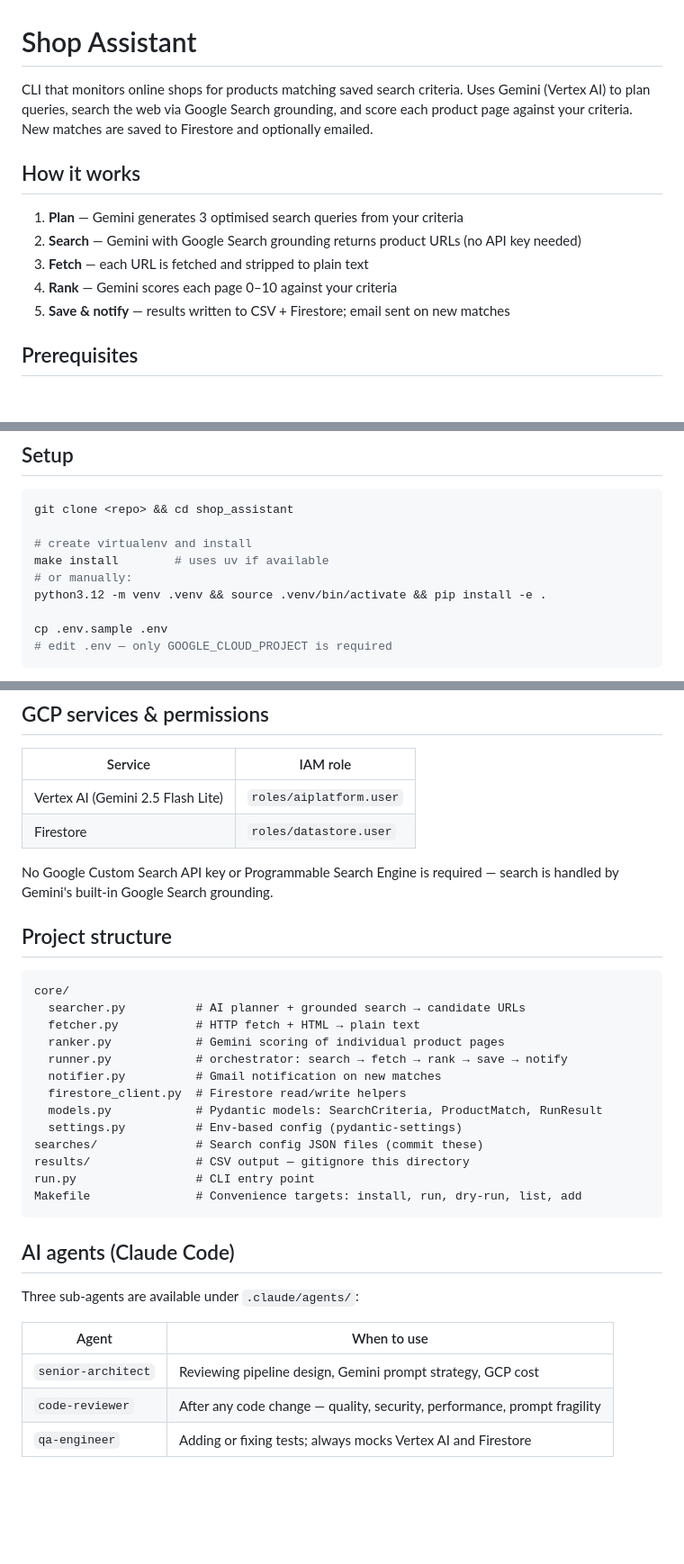
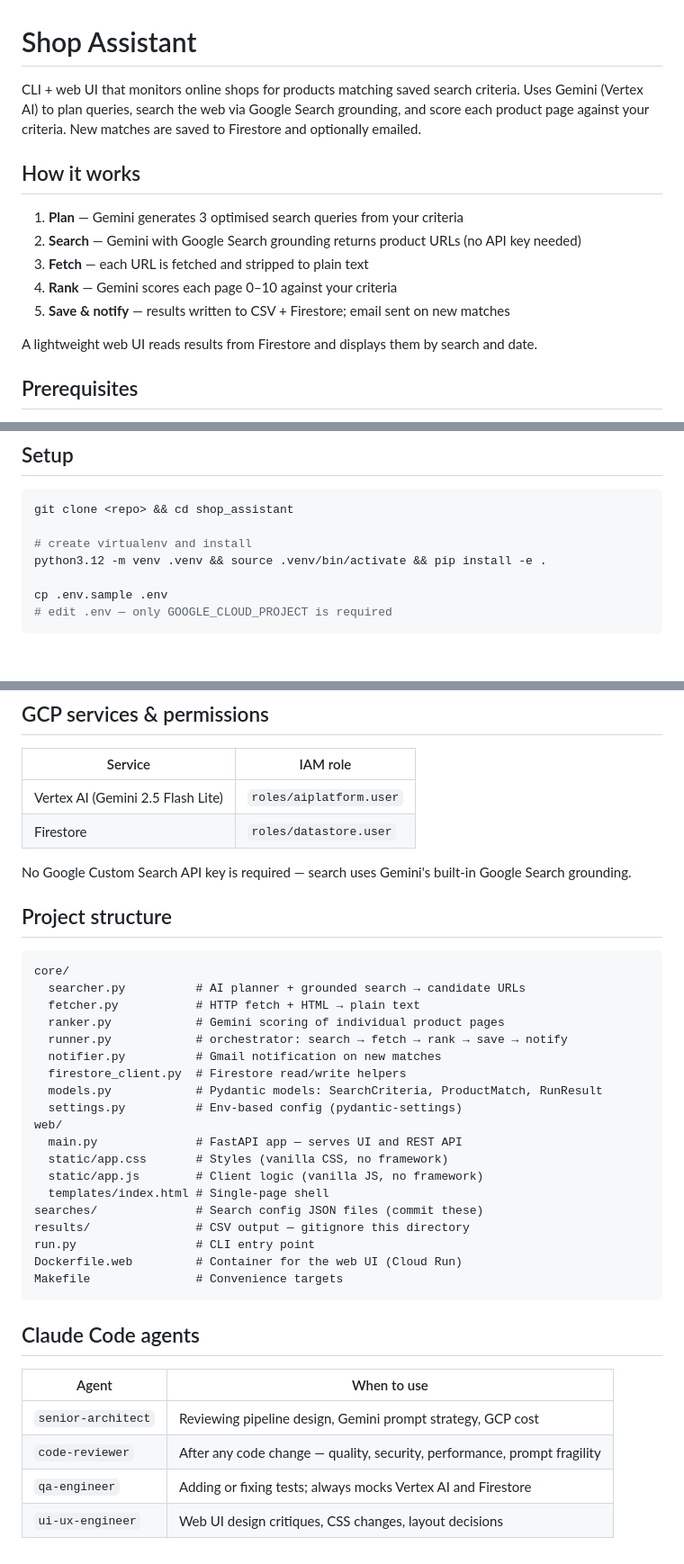
Before and after one commit to katyanotkin/shop_assistant, a Markdown page: README.md, 3 parts joined by grey strips. Shown at 90% size. Drawn GitHub-style; blank space fills up the shorter version.

````diff
--- a/README.md
+++ b/README.md
@@ -1,6 +1,6 @@
 # Shop Assistant
 
-CLI that monitors online shops for products matching saved search criteria. Uses Gemini (Vertex AI) to plan queries, search the web via Google Search grounding, and score each product page against your criteria. New matches are saved to Firestore and optionally emailed.
+CLI + web UI that monitors online shops for products matching saved search criteria. Uses Gemini (Vertex AI) to plan queries, search the web via Google Search grounding, and score each product page against your criteria. New matches are saved to Firestore and optionally emailed.
 
 ## How it works
 
@@ -9,6 +9,8 @@ CLI that monitors online shops for products matching saved search criteria. Uses
 3. **Fetch** — each URL is fetched and stripped to plain text
 4. **Rank** — Gemini scores each page 0–10 against your criteria
 5. **Save & notify** — results written to CSV + Firestore; email sent on new matches
+
+A lightweight web UI reads results from Firestore and displays them by search and date.
 
 ## Prerequisites
 
@@ -26,8 +28,6 @@ gcloud auth application-default login
 git clone <repo> && cd shop_assistant
 
 # create virtualenv and install
-make install        # uses uv if available
-# or manually:
 python3.12 -m venv .venv && source .venv/bin/activate && pip install -e .
 
 cp .env.sample .env
@@ -171,7 +196,7 @@ For serverless: deploy `run.py run` to Cloud Run and trigger via Cloud Scheduler
 | Vertex AI (Gemini 2.5 Flash Lite) | `roles/aiplatform.user` |
 | Firestore | `roles/datastore.user` |
 
-No Google Custom Search API key or Programmable Search Engine is required — search is handled by Gemini's built-in Google Search grounding.
+No Google Custom Search API key is required — search uses Gemini's built-in Google Search grounding.
 
 ## Project structure
 
@@ -185,18 +210,23 @@ core/
   firestore_client.py  # Firestore read/write helpers
   models.py            # Pydantic models: SearchCriteria, ProductMatch, RunResult
   settings.py          # Env-based config (pydantic-settings)
+web/
+  main.py              # FastAPI app — serves UI and REST API
+  static/app.css       # Styles (vanilla CSS, no framework)
+  static/app.js        # Client logic (vanilla JS, no framework)
+  templates/index.html # Single-page shell
 searches/              # Search config JSON files (commit these)
 results/               # CSV output — gitignore this directory
 run.py                 # CLI entry point
-Makefile               # Convenience targets: install, run, dry-run, list, add
+Dockerfile.web         # Container for the web UI (Cloud Run)
+Makefile               # Convenience targets
 ```
 
-## AI agents (Claude Code)
-
-Three sub-agents are available under `.claude/agents/`:
+## Claude Code agents
 
 | Agent | When to use |
 |---|---|
 | `senior-architect` | Reviewing pipeline design, Gemini prompt strategy, GCP cost |
 | `code-reviewer` | After any code change — quality, security, performance, prompt fragility |
 | `qa-engineer` | Adding or fixing tests; always mocks Vertex AI and Firestore |
+| `ui-ux-engineer` | Web UI design critiques, CSS changes, layout decisions |
````
Also changed, not shown: other parts of README.md (+70 -45 lines), CLAUDE.md (+13 -3 lines).
